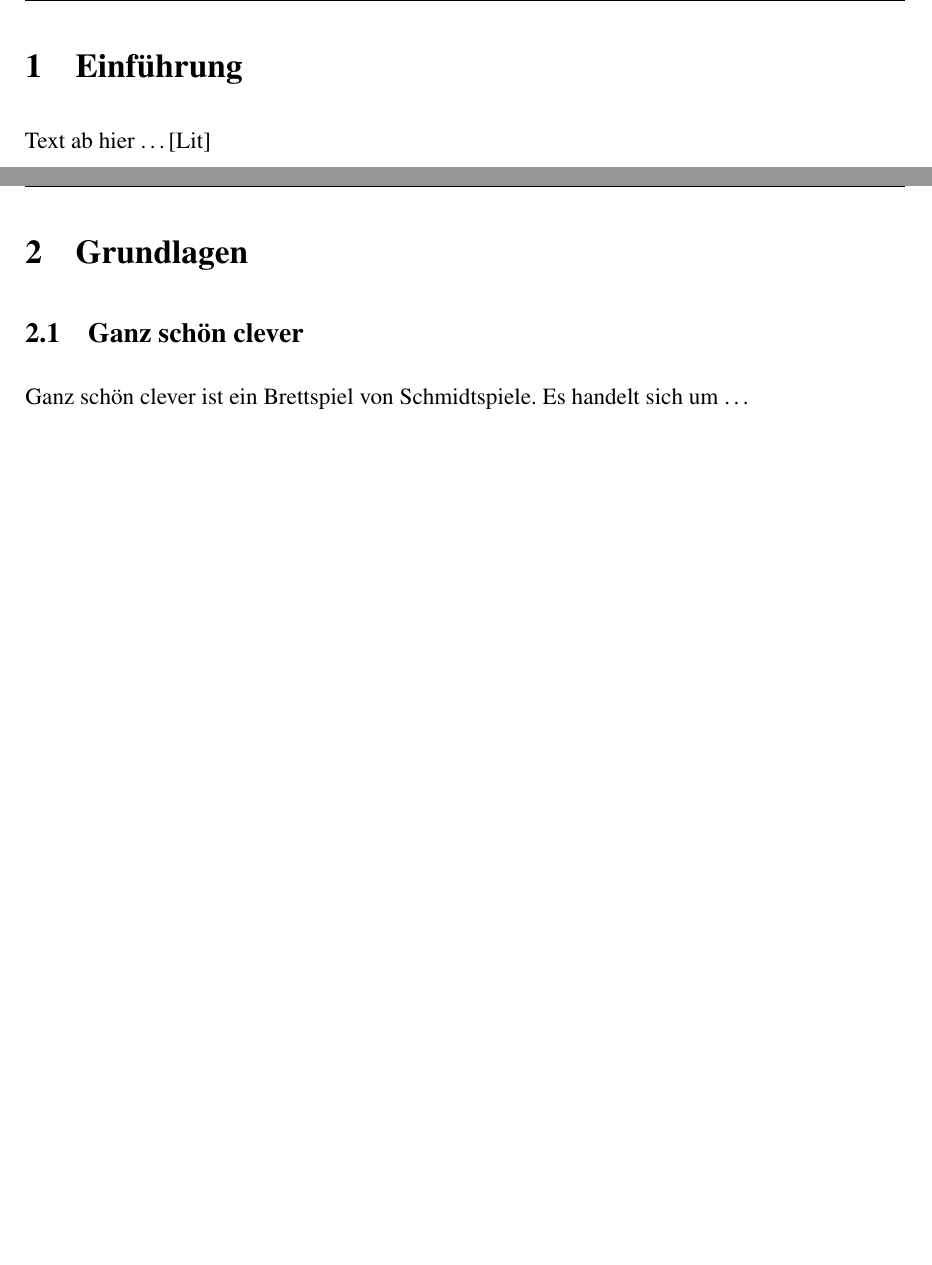
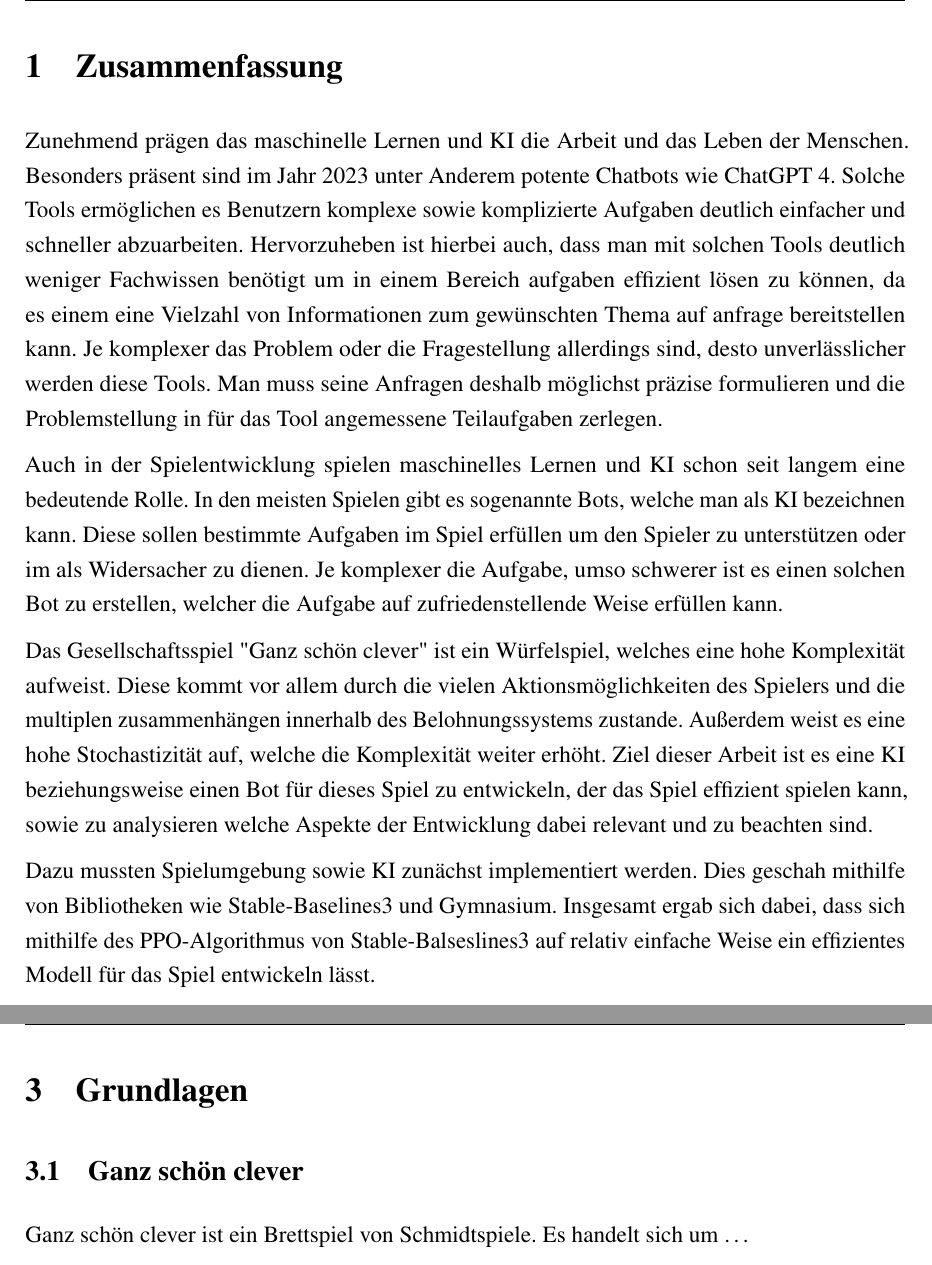
Before and after one commit to Sander1994/BA, a LaTeX document (Arbeit.tex, which reads Sektionen/Einfuehrung.tex, Sektionen/Zusammenfassung.tex): two parts of pages 3 and 4 of 7 before the commit and two parts of pages 3 and 5 of 8 after it, joined at a grey line, cut at the place of the change, the shorter picture padded with empty space. Compiled offline with pdfLaTeX.

Commit message:
added Zusammenfassung

```diff
--- a/Arbeit.tex
+++ b/Arbeit.tex
@@ -29,7 +29,8 @@
 
 \startHSCdocument[Bachelorarbeit]
 
-\include{Sektionen/Einfuehrung}
+\include{Sektionen/Zusammenfassung}
+\include{Sektionen/Einleitung}
 \include{Sektionen/Grundlagen}
 
 \finishHSCdocument
--- a/Sektionen/Einfuehrung.tex
+++ /dev/null
@@ -1,3 +0,0 @@
-\section{Einführung}
-
-Text ab hier \ldots \cite{litjens_mcts-based_nodate}
--- /dev/null
+++ b/Sektionen/Zusammenfassung.tex
@@ -0,0 +1,11 @@
+\section{Zusammenfassung}
+
+Zunehmend prägen das maschinelle Lernen und KI die Arbeit und das Leben der Menschen. Besonders präsent sind im Jahr 2023 unter Anderem potente Chatbots wie ChatGPT 4. Solche Tools ermöglichen es Benutzern komplexe sowie komplizierte Aufgaben deutlich einfacher und schneller abzuarbeiten. Hervorzuheben ist hierbei auch, dass man mit solchen Tools deutlich weniger Fachwissen benötigt um in einem Bereich aufgaben effizient lösen zu können, da es einem eine Vielzahl von Informationen zum gewünschten Thema auf anfrage bereitstellen kann. Je komplexer das Problem oder die Fragestellung allerdings sind, desto unverlässlicher werden diese Tools. Man muss seine Anfragen deshalb möglichst präzise formulieren und die Problemstellung in für das Tool angemessene Teilaufgaben zerlegen.
+
+Auch in der Spielentwicklung spielen maschinelles Lernen und KI schon seit langem eine bedeutende Rolle. In den meisten Spielen gibt es sogenannte Bots, welche man als KI bezeichnen kann. Diese sollen bestimmte Aufgaben im Spiel erfüllen um den Spieler zu unterstützen oder im als Widersacher zu dienen. Je komplexer die Aufgabe, umso schwerer ist es einen solchen Bot zu erstellen, welcher die Aufgabe auf zufriedenstellende Weise erfüllen kann.
+
+Das Gesellschaftsspiel "Ganz schön clever" ist ein Würfelspiel, welches eine hohe Komplexität aufweist. Diese kommt vor allem durch die vielen Aktionsmöglichkeiten des Spielers und die multiplen zusammenhängen innerhalb des Belohnungssystems zustande. Außerdem weist es eine hohe Stochastizität auf, welche die Komplexität weiter erhöht.
+Ziel dieser Arbeit ist es eine KI beziehungsweise einen Bot für dieses Spiel zu entwickeln, der das Spiel effizient spielen kann, sowie zu analysieren welche Aspekte der Entwicklung dabei relevant und zu beachten sind.
+
+Dazu mussten Spielumgebung sowie KI zunächst implementiert werden. Dies geschah mithilfe von Bibliotheken wie Stable-Baselines3 und Gymnasium.
+Insgesamt ergab sich dabei, dass sich mithilfe des PPO-Algorithmus von Stable-Balseslines3 auf relativ einfache Weise ein effizientes Modell für das Spiel entwickeln lässt.
```
Also changed, not shown: Sektionen/Einleitung.tex (added, +1 -0 lines), Arbeit.pdf.
